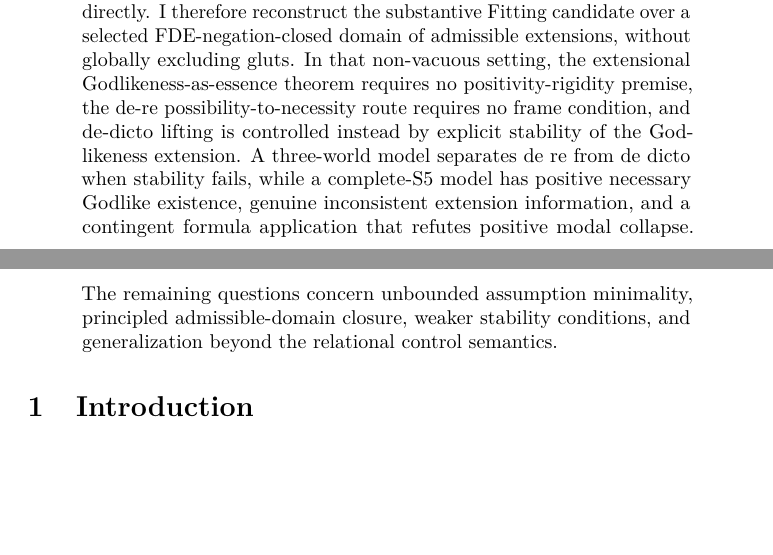
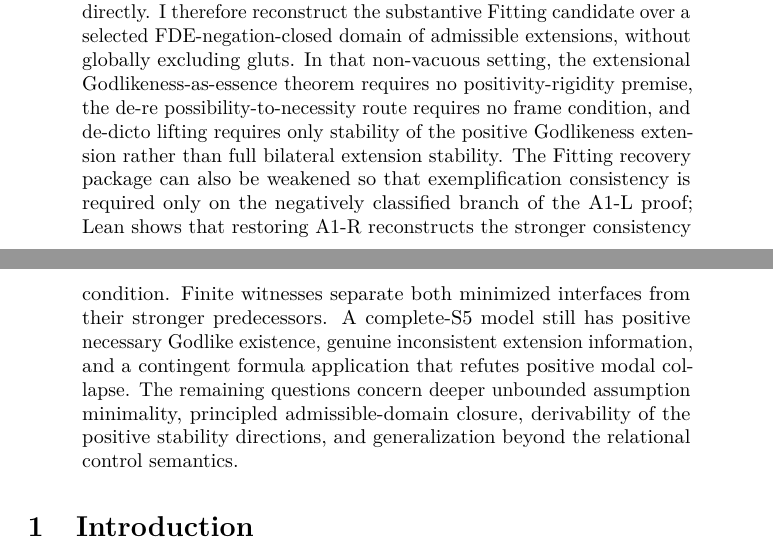
Before and after one commit to cr4bbz/goedel-4pel, a LaTeX paper (paper/main.tex): two parts of pages 1 and 2 of 30 before the commit and two parts of pages 1 and 2 of 31 after it, joined at a grey line, cut so that both start at the same text, the shorter picture padded with empty space. Compiled offline with pdfLaTeX.

Commit message:
paper: bump to v0.10 with Fitting minimality

```diff
--- a/paper/main.tex
+++ b/paper/main.tex
@@ -36,13 +36,13 @@
 
 \title{Decomposing Modal Collapse:\\A Four-Valued Analysis of G\"odel--Scott Positivity}
 \author{Julian Voigt}
-\date{Working manuscript, version 0.9}
+\date{Working manuscript, version 0.10}
 
 \begin{document}
 \maketitle
 
 \begin{abstract}
-I study the inferential architecture of the G\"odel--Scott ontological theory under a bilateral four-valued semantics admitting both inconsistent and incomplete information. Scott's classical theory is fixed as a control system and reconstructed incrementally over a Belnap--Dunn/FDE propositional kernel, bilateral Kripke modality, actualist individual quantification, and higher-order property quantification. The original conjecture that positive and negative modal collapse might separate is falsified under involutive FDE negation: the informative signed collapse schemata are equivalent by substitution. The substantive decomposition instead occurs upstream. Scott's A1 splits into directional information flows with distinct roles, mere positive support is insufficient for the T1 analogue, and two explicit S5 models show that natural bilateral essence does not make support-based Godlikeness an essence automatically: positive T2 fails through separate glut and gap mechanisms. A relevant consistency/completeness package recovers T2, and Lean 4.30.0 machine-checks the implication. Gate 8 then compares alternative architectures. Once Scott T2 is available, symmetry alone suffices for positive T3, while a non-symmetric S4 model refutes the corresponding replacement. Project-internal exact positive Godlikeness internalizes local reflection, and a literature-grounded bilateral Anderson candidate admits positive necessary Godlike existence without positive modal collapse. The Fitting comparison reveals a further structural boundary. A naive unrestricted bilateral extension domain makes the relevant Fitting consistency package incompatible with any positive Godlike witness; Lean proves this comprehension obstruction directly. I therefore reconstruct the substantive Fitting candidate over a selected FDE-negation-closed domain of admissible extensions, without globally excluding gluts. In that non-vacuous setting, the extensional Godlikeness-as-essence theorem requires no positivity-rigidity premise, the de-re possibility-to-necessity route requires no frame condition, and de-dicto lifting is controlled instead by explicit stability of the Godlikeness extension. A three-world model separates de re from de dicto when stability fails, while a complete-S5 model has positive necessary Godlike existence, genuine inconsistent extension information, and a contingent formula application that refutes positive modal collapse. The remaining questions concern unbounded assumption minimality, principled admissible-domain closure, weaker stability conditions, and generalization beyond the relational control semantics.
+I study the inferential architecture of the G\"odel--Scott ontological theory under a bilateral four-valued semantics admitting both inconsistent and incomplete information. Scott's classical theory is fixed as a control system and reconstructed incrementally over a Belnap--Dunn/FDE propositional kernel, bilateral Kripke modality, actualist individual quantification, and higher-order property quantification. The original conjecture that positive and negative modal collapse might separate is falsified under involutive FDE negation: the informative signed collapse schemata are equivalent by substitution. The substantive decomposition instead occurs upstream. Scott's A1 splits into directional information flows with distinct roles, mere positive support is insufficient for the T1 analogue, and two explicit S5 models show that natural bilateral essence does not make support-based Godlikeness an essence automatically: positive T2 fails through separate glut and gap mechanisms. A relevant consistency/completeness package recovers T2, and Lean 4.30.0 machine-checks the implication. Gate 8 then compares alternative architectures. Once Scott T2 is available, symmetry alone suffices for positive T3, while a non-symmetric S4 model refutes the corresponding replacement. Project-internal exact positive Godlikeness internalizes local reflection, and a literature-grounded bilateral Anderson candidate admits positive necessary Godlike existence without positive modal collapse. The Fitting comparison reveals a further structural boundary. A naive unrestricted bilateral extension domain makes the relevant Fitting consistency package incompatible with any positive Godlike witness; Lean proves this comprehension obstruction directly. I therefore reconstruct the substantive Fitting candidate over a selected FDE-negation-closed domain of admissible extensions, without globally excluding gluts. In that non-vacuous setting, the extensional Godlikeness-as-essence theorem requires no positivity-rigidity premise, the de-re possibility-to-necessity route requires no frame condition, and de-dicto lifting requires only stability of the positive Godlikeness extension rather than full bilateral extension stability. The Fitting recovery package can also be weakened so that exemplification consistency is required only on the negatively classified branch of the A1-L proof; Lean shows that restoring A1-R reconstructs the stronger consistency condition. Finite witnesses separate both minimized interfaces from their stronger predecessors. A complete-S5 model still has positive necessary Godlike existence, genuine inconsistent extension information, and a contingent formula application that refutes positive modal collapse. The remaining questions concern deeper unbounded assumption minimality, principled admissible-domain closure, derivability of the positive stability directions, and generalization beyond the relational control semantics.
 \end{abstract}
 
 \input{sections/01_introduction}
```
Also changed, not shown: paper/main.tex (1 more changed lines).
